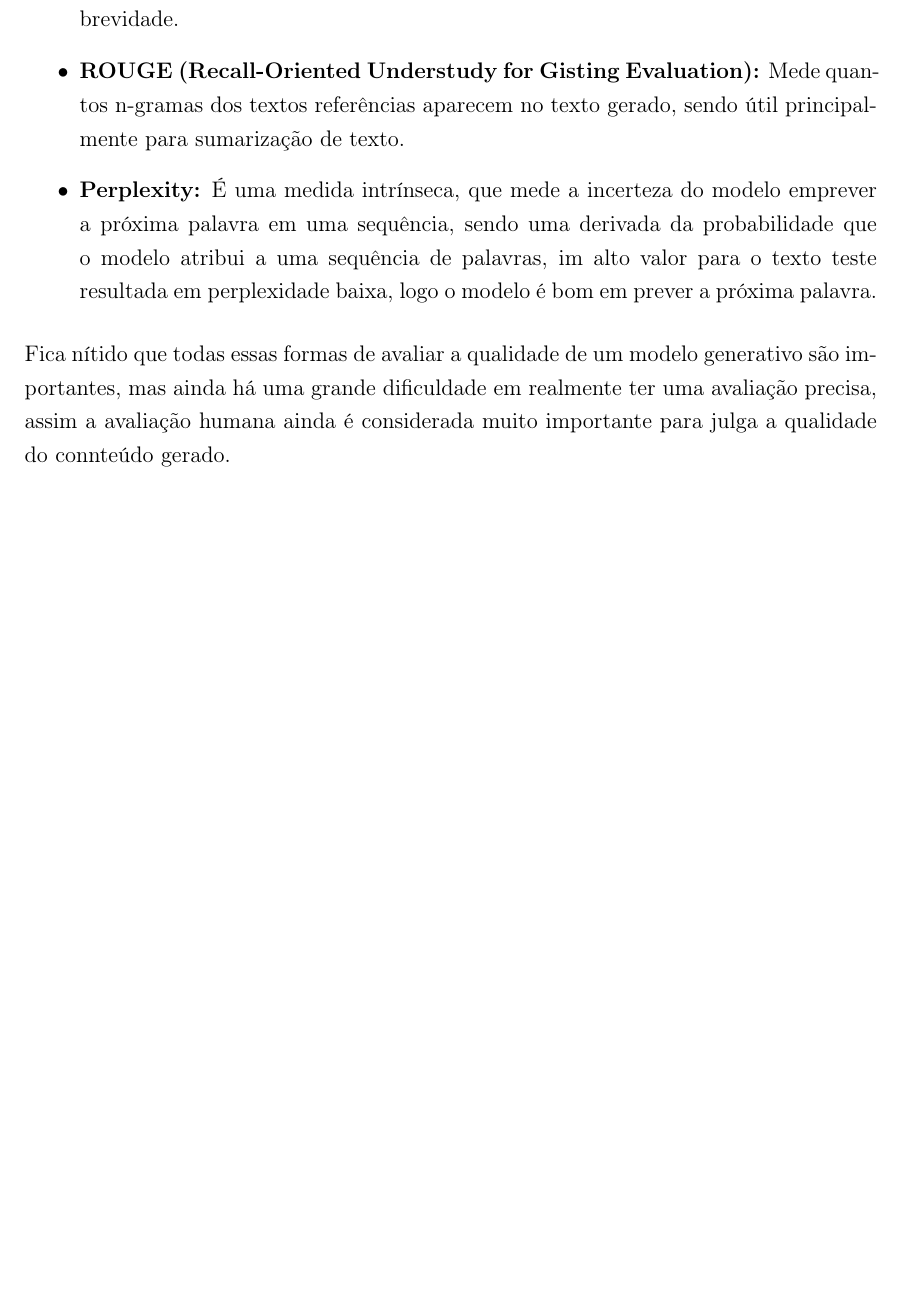
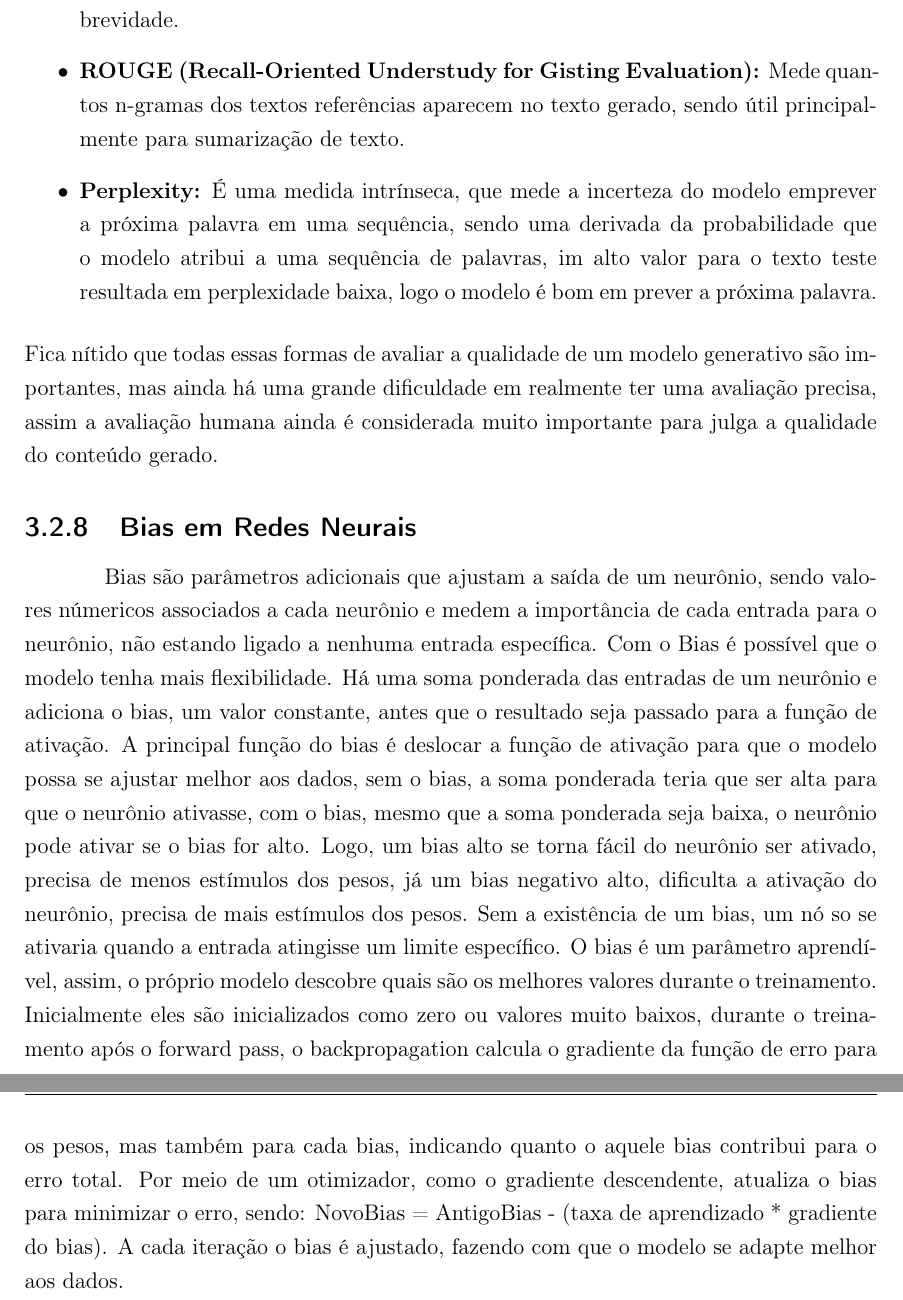
Before and after one commit to Enzooveloso/TCC, a LaTeX thesis (principal.tex, which reads 03_capitulo/desenvolvimento.tex): part of page 26 of 32 before the commit and two parts of pages 26 and 27 of 33 after it, the two joined at a grey line, cut so that both start at the same text, the shorter picture padded with empty space. Compiled offline with pdfLaTeX.

```diff
--- a/03_capitulo/desenvolvimento.tex
+++ b/03_capitulo/desenvolvimento.tex
@@ -153,8 +154,13 @@
     \item \textbf{ROUGE (Recall-Oriented Understudy for Gisting Evaluation):} Mede quantos n-gramas dos textos referências aparecem no texto gerado, sendo útil principalmente para sumarização de texto.
     \item \textbf{Perplexity:} É uma medida intrínseca, que mede a incerteza do modelo emprever a próxima palavra em uma sequência, sendo uma derivada da probabilidade que o modelo atribui a uma sequência de palavras, im alto valor para o texto teste resultada em perplexidade baixa, logo o modelo é bom em prever a próxima palavra.
 \end{itemize}
-Fica nítido que todas essas formas de avaliar a qualidade de um modelo generativo são importantes, mas ainda há uma grande dificuldade em realmente ter uma avaliação precisa, assim a avaliação humana ainda é considerada muito importante para julga a qualidade do connteúdo gerado.
+Fica nítido que todas essas formas de avaliar a qualidade de um modelo generativo são importantes, mas ainda há uma grande dificuldade em realmente ter uma avaliação precisa, assim a avaliação humana ainda é considerada muito importante para julga a qualidade do conteúdo gerado.
 %O que é e para que serve o bias em uma rede neural?
+\subsection{Bias em Redes Neurais}
+Bias são parâmetros adicionais que ajustam a saída de um neurônio, sendo valores númericos associados a cada neurônio e medem a importância de cada entrada para o neurônio, não estando ligado a nenhuma entrada específica. Com o Bias é possível que o modelo tenha mais flexibilidade.
+Há uma soma ponderada das entradas de um neurônio e adiciona o bias, um valor constante, antes que o resultado seja passado para a função de ativação.
+A principal função do bias é deslocar a função de ativação para que o modelo possa se ajustar melhor aos dados, sem o bias, a soma ponderada teria que ser alta para que o neurônio ativasse, com o bias, mesmo que a soma ponderada seja baixa, o neurônio pode ativar se o bias for alto. Logo, um bias alto se torna fácil do neurônio ser ativado, precisa de menos estímulos dos pesos, já um bias negativo alto, dificulta a ativação do neurônio, precisa de mais estímulos dos pesos. Sem a existência de um bias, um nó so se ativaria quando a entrada atingisse um limite específico.
+O bias é um parâmetro aprendível, assim, o próprio modelo descobre quais são os melhores valores durante o treinamento. Inicialmente eles são inicializados como zero ou valores muito baixos, durante o treinamento após o forward pass, o backpropagation calcula o gradiente da função de erro para os pesos, mas também para cada bias, indicando quanto o aquele bias contribui para o erro total. Por meio de um otimizador, como o gradiente descendente, atualiza o bias para minimizar o erro, sendo: NovoBias = AntigoBias - (taxa de aprendizado * gradiente do bias). A cada iteração o bias é ajustado, fazendo com que o modelo se adapte melhor aos dados.
 
 %O que é e para que serve a função de ativação de uma rede neural?
 
```
Also changed, not shown: 03_capitulo/desenvolvimento.tex (1 more changed lines), 1 other file.
